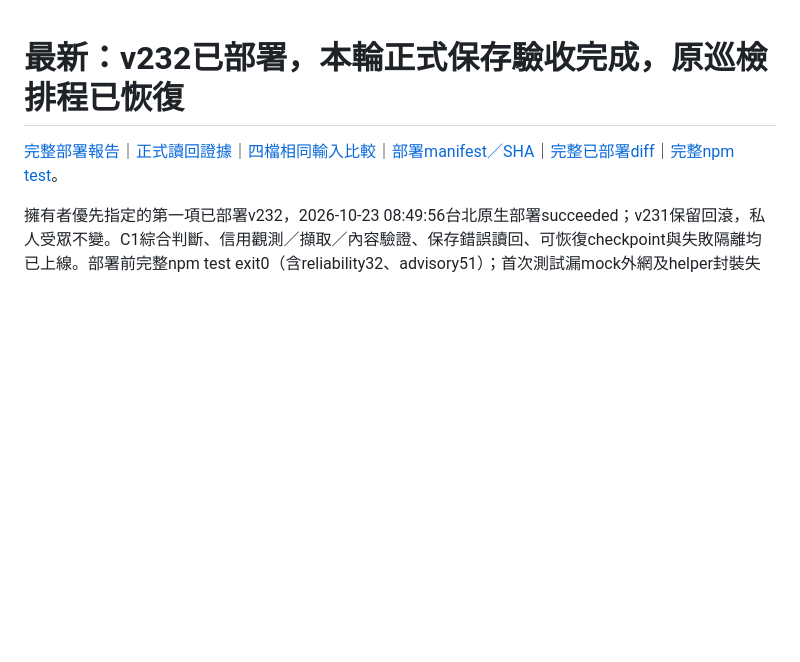
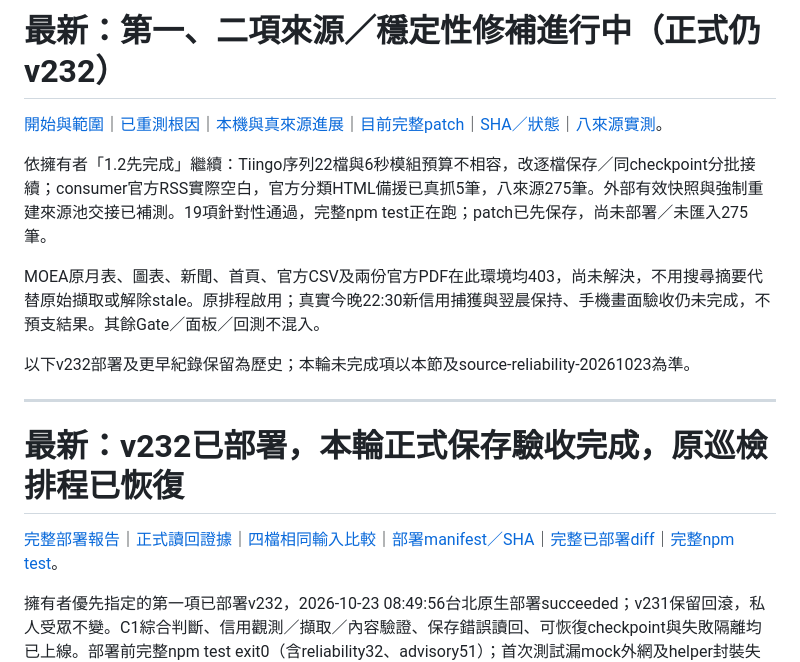
Before and after one commit to wcr0936531039-png/macro-relay-service, a Markdown page: diagnostics/latest.md, the part around the change. GitHub-like rendering; blank space fills up the shorter version.

Commit message:
Checkpoint current source recovery before final tests and deployment

```diff
--- a/diagnostics/latest.md
+++ b/diagnostics/latest.md
@@ -1,3 +1,15 @@
+# 最新：第一、二項來源／穩定性修補進行中（正式仍v232）
+
+[開始與範圍](source-reliability-20261023/01-start.md)｜[已重測根因](source-reliability-20261023/02-findings.md)｜[本機與真來源進展](source-reliability-20261023/03-local-progress.md)｜[目前完整patch](source-reliability-20261023/source-recovery.patch)｜[SHA／狀態](source-reliability-20261023/manifest.json)｜[八來源實測](source-reliability-20261023/source-collection-status.json)。
+
+依擁有者「1.2先完成」繼續：Tiingo序列22檔與6秒模組預算不相容，改逐檔保存／同checkpoint分批接續；consumer官方RSS實際空白，官方分類HTML備援已真抓5筆，八來源275筆。外部有效快照與強制重建來源池交接已補測。19項針對性通過，完整npm test正在跑；patch已先保存，尚未部署／未匯入275筆。
+
+MOEA原月表、圖表、新聞、首頁、官方CSV及兩份官方PDF在此環境均403，尚未解決，不用搜尋摘要代替原始擷取或解除stale。原排程啟用；真實今晚22:30新信用捕獲與翌晨保持、手機畫面驗收仍未完成，不預支結果。其餘Gate／面板／回測不混入。
+
+以下v232部署及更早紀錄保留為歷史；本輪未完成項以本節及source-reliability-20261023為準。
+
+---
+
 # 最新：v232已部署，本輪正式保存驗收完成，原巡檢排程已恢復
 
 [完整部署報告](reliability-20261023/deployment-report.md)｜[正式讀回證據](reliability-20261023/deployment-readback.json)｜[四檔相同輸入比較](reliability-20261023/deployment-identical-live-inputs.json)｜[部署manifest／SHA](reliability-20261023/deployment-manifest.json)｜[完整已部署diff](reliability-20261023/deployed-source.patch)｜[完整npm test](reliability-20261023/deployment-final-npm-test.log)。
```
